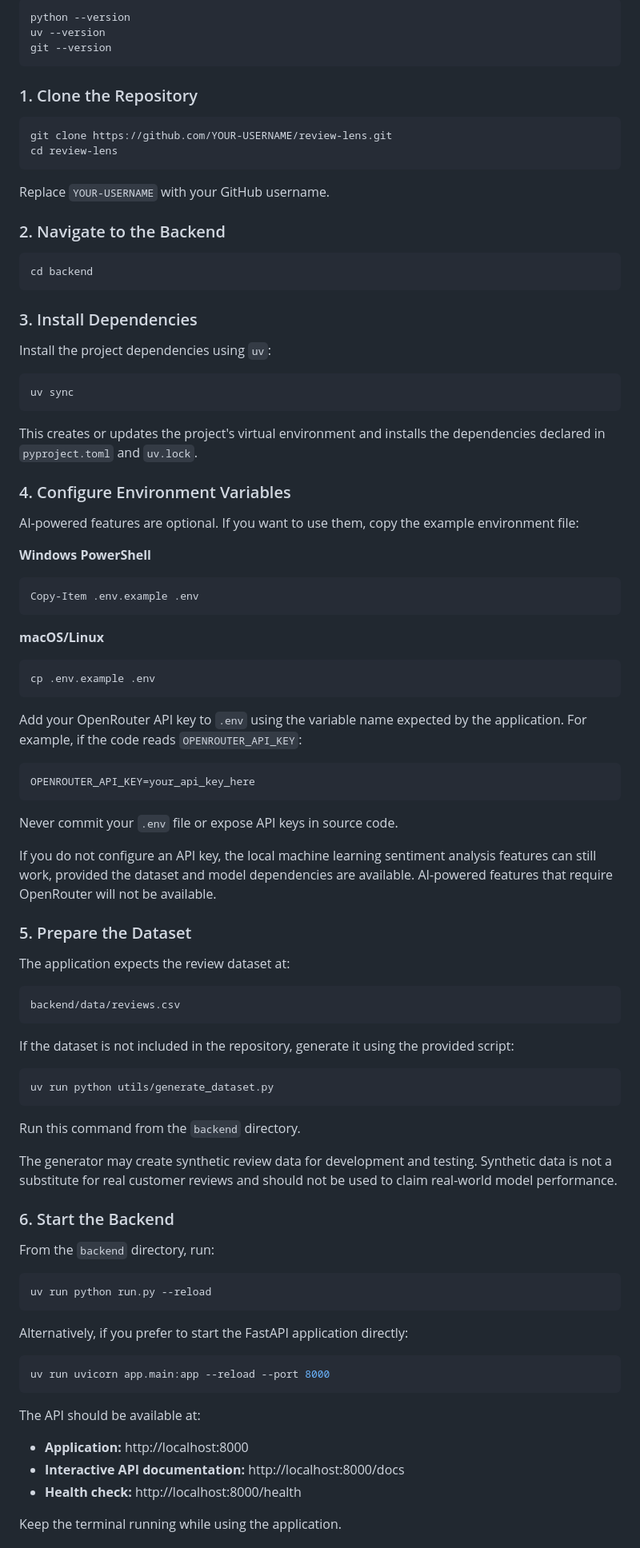
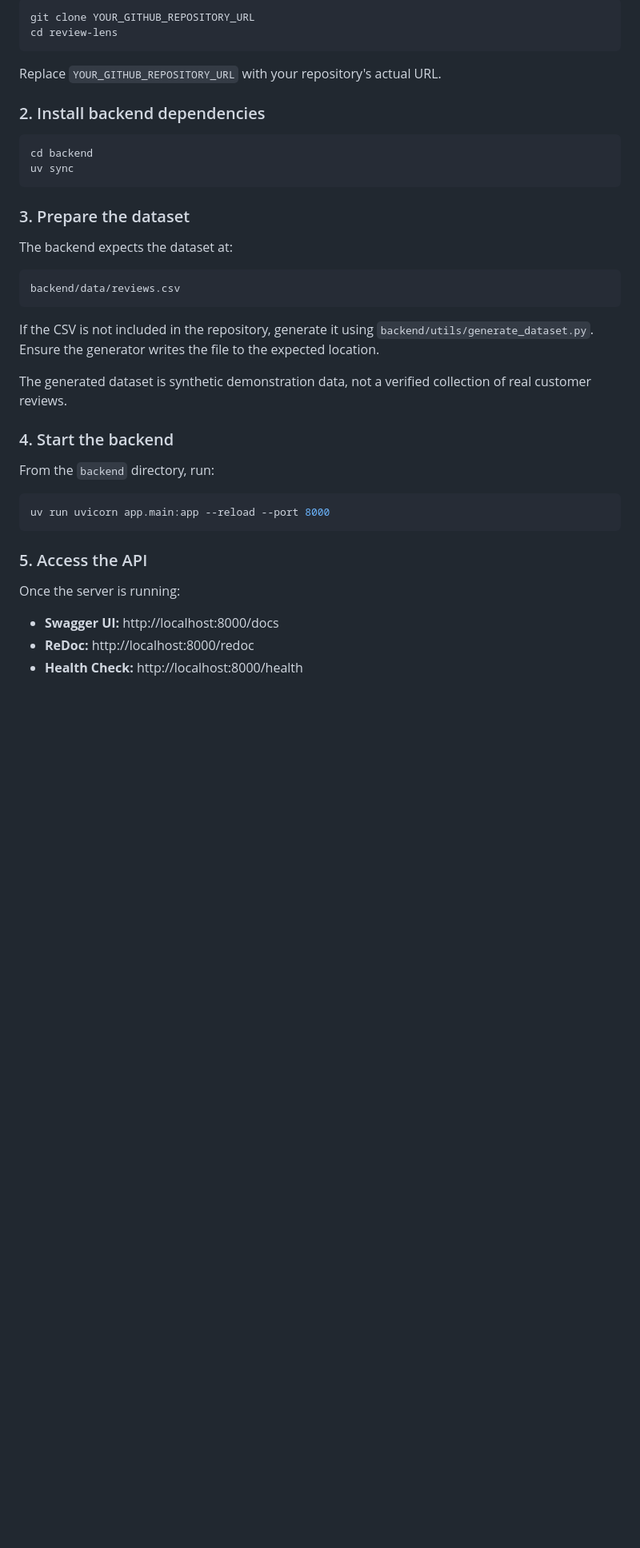
Before and after one commit to Manish-cdr/review-lens, a Markdown page: readme.md, the part around one of its changes. Shown at 80% size. Drawn GitHub-style; blank space fills up the shorter version.

````diff
--- a/readme.md
+++ b/readme.md
@@ -69,98 +57,43 @@ Verify your installations:
 
 ```bash
-python --version
-uv --version
-git --version
-```
-
-### 1. Clone the Repository
-
-```bash
-git clone https://github.com/YOUR-USERNAME/review-lens.git
+git clone YOUR_GITHUB_REPOSITORY_URL
 cd review-lens
 ```
 
-Replace `YOUR-USERNAME` with your GitHub username.
+Replace `YOUR_GITHUB_REPOSITORY_URL` with your repository's actual URL.
 
-### 2. Navigate to the Backend
+### 2. Install backend dependencies
 
 ```bash
 cd backend
-```
-
-### 3. Install Dependencies
-
-Install the project dependencies using `uv`:
-
-```bash
 uv sync
 ```
 
-This creates or updates the project's virtual environment and installs the dependencies declared in `pyproject.toml` and `uv.lock`.
+### 3. Prepare the dataset
 
-### 4. Configure Environment Variables
-
-AI-powered features are optional. If you want to use them, copy the example environment file:
-
-**Windows PowerShell**
-
-```powershell
-Copy-Item .env.example .env
-```
-
-**macOS/Linux**
-
-```bash
-cp .env.example .env
-```
-
-Add your OpenRouter API key to `.env` using the variable name expected by the application. For example, if the code reads `OPENROUTER_API_KEY`:
-
-```env
-OPENROUTER_API_KEY=your_api_key_here
-```
-
-Never commit your `.env` file or expose API keys in source code.
-
-If you do not configure an API key, the local machine learning sentiment analysis features can still work, provided the dataset and model dependencies are available. AI-powered features that require OpenRouter will not be available.
-
-### 5. Prepare the Dataset
-
-The application expects the review dataset at:
+The backend expects the dataset at:
 
 ```text
 backend/data/reviews.csv
 ```
 
-If the dataset is not included in the repository, generate it using the provided script:
+If the CSV is not included in the repository, generate it using `backend/utils/generate_dataset.py`. Ensure the generator writes the file to the expected location.
 
-```bash
-uv run python utils/generate_dataset.py
-```
+The generated dataset is synthetic demonstration data, not a verified collection of real customer reviews.
 
-Run this command from the `backend` directory.
-
-The generator may create synthetic review data for development and testing. Synthetic data is not a substitute for real customer reviews and should not be used to claim real-world model performance.
-
-### 6. Start the Backend
+### 4. Start the backend
 
 From the `backend` directory, run:
-
-```bash
-uv run python run.py --reload
-```
-
-Alternatively, if you prefer to start the FastAPI application directly:
 
 ```bash
 uv run uvicorn app.main:app --reload --port 8000
 ```
 
-The API should be available at:
+### 5. Access the API
 
-- **Application:** http://localhost:8000
-- **Interactive API documentation:** http://localhost:8000/docs
-- **Health check:** http://localhost:8000/health
+Once the server is running:
 
-Keep the terminal running while using the application.
+- **Swagger UI:** http://localhost:8000/docs
+- **ReDoc:** http://localhost:8000/redoc
+- **Health Check:** http://localhost:8000/health
 
````
Also changed, not shown: other parts of readme.md (+52 -110 lines).
